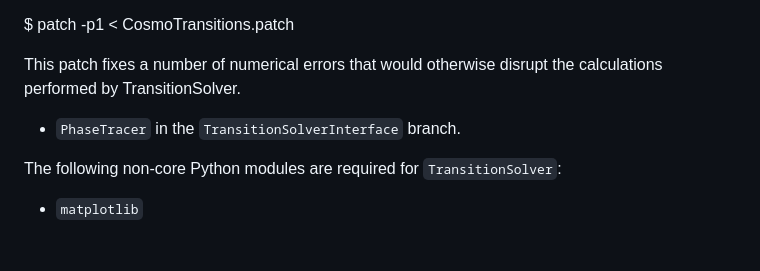
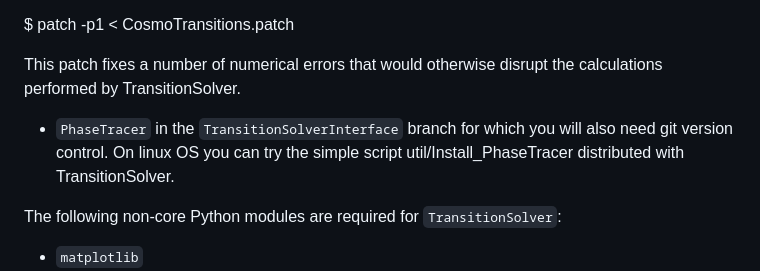
Before and after one commit to TransitionSolver/TransitionSolver, a Markdown page: README.md, the part around the change. GitHub-like rendering; blank space fills up the shorter version.

Commit message:
Forgot to save file before adding last night

```diff
--- a/README.md
+++ b/README.md
@@ -20,7 +20,7 @@ $ patch -p1  < CosmoTransitions.patch
 
 This  patch fixes a number of numerical errors that would otherwise disrupt the calculations performed by TransitionSolver.
 
-* `PhaseTracer` in the `TransitionSolverInterface` branch.
+* `PhaseTracer` in the `TransitionSolverInterface` branch for which you will also need git version control.  On linux OS you can try the simple script util/Install_PhaseTracer distributed with TransitionSolver.
 
 The following non-core Python modules are required for `TransitionSolver`:
 
```
